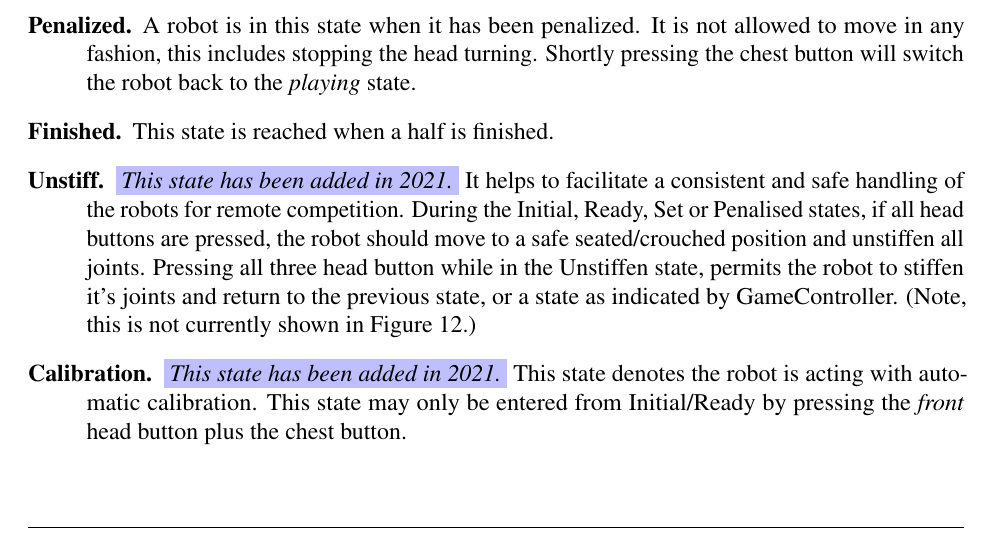
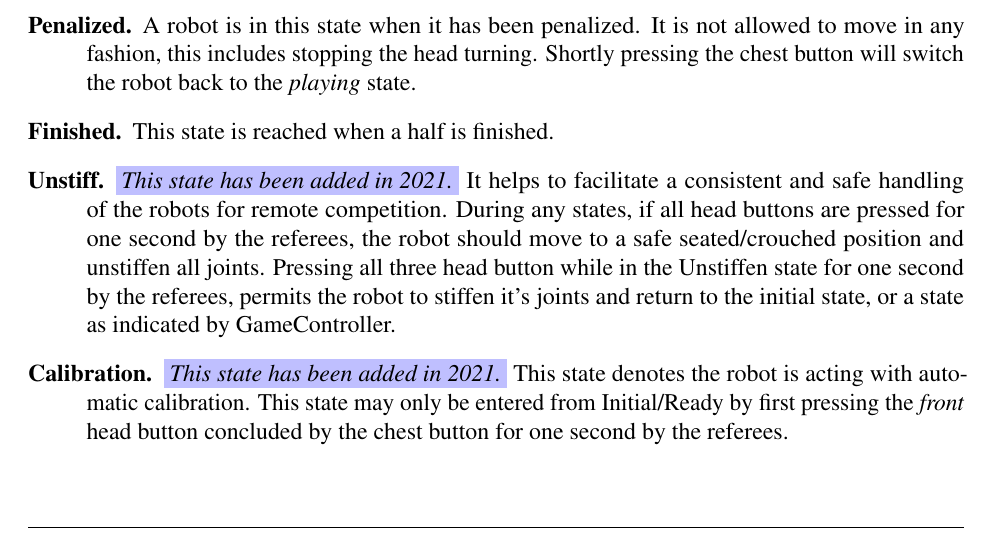
Before and after one commit to RoboCup-SPL/Rules, a LaTeX document (Rules 2021/SPL-Rules.tex, which reads Rules 2021/content/rules.tex): part of page 50 of 66, cut so that both start at the same text. Compiled offline with pdfLaTeX.

Commit message:
Solves #3. Adds one second press for referees.

```diff
--- a/Rules 2021/content/rules.tex
+++ b/Rules 2021/content/rules.tex
@@ -288,9 +288,9 @@ If \cbw{only one} robot does not respond to the GameController then it is not in
 
 	\item[Finished.] This state is reached when a half is finished.
 
-	\item[Unstiff.] \cbw{\textit{This state has been added in 2021.}} It helps to facilitate a consistent and safe handling of the robots for remote competition. During the Initial, Ready, Set or Penalised states, if all head buttons are pressed, the robot should move to a safe seated/crouched position and unstiffen all joints. Pressing all three head button while in the Unstiffen state, permits the robot to stiffen it's joints and return to the previous state, or a state as indicated by GameController. (Note, this is not currently shown in Figure~\ref{fig:robot_states}.)
+	\item[Unstiff.] \cbw{\textit{This state has been added in 2021.}} It helps to facilitate a consistent and safe handling of the robots for remote competition. During any states, if all head buttons are pressed for one second by the referees, the robot should move to a safe seated/crouched position and unstiffen all joints. Pressing all three head button while in the Unstiffen state for one second by the referees, permits the robot to stiffen it's joints and return to the initial state, or a state as indicated by GameController.
 
-	\item[Calibration.] \cbw{\textit{This state has been added in 2021.}} This state denotes the robot is acting with automatic calibration. This state may only be entered from Initial/Ready by pressing the \textit{front} head button plus the chest button.
+	\item[Calibration.] \cbw{\textit{This state has been added in 2021.}} This state denotes the robot is acting with automatic calibration. This state may only be entered from Initial/Ready by first pressing the \textit{front} head button concluded by the chest button for one second by the referees.
 
 \end{description}
 
```
